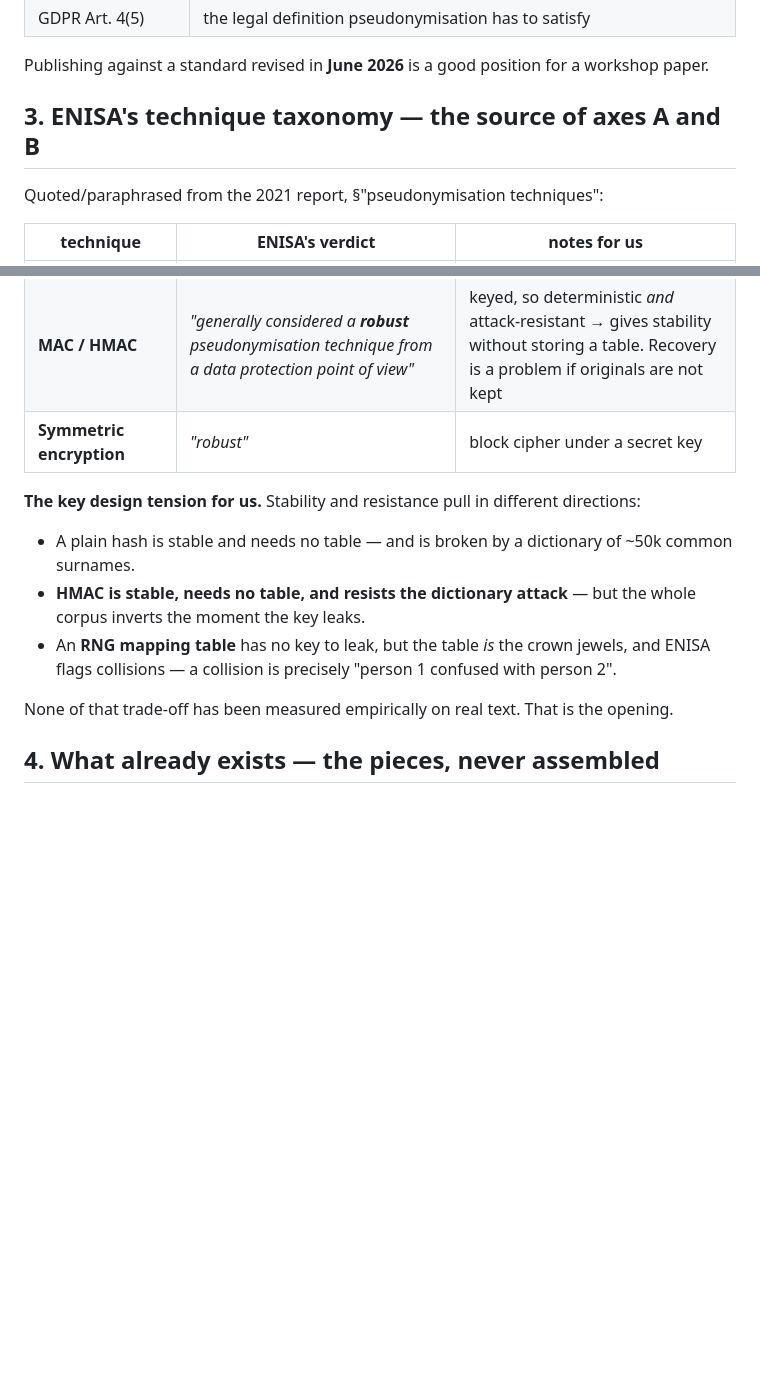
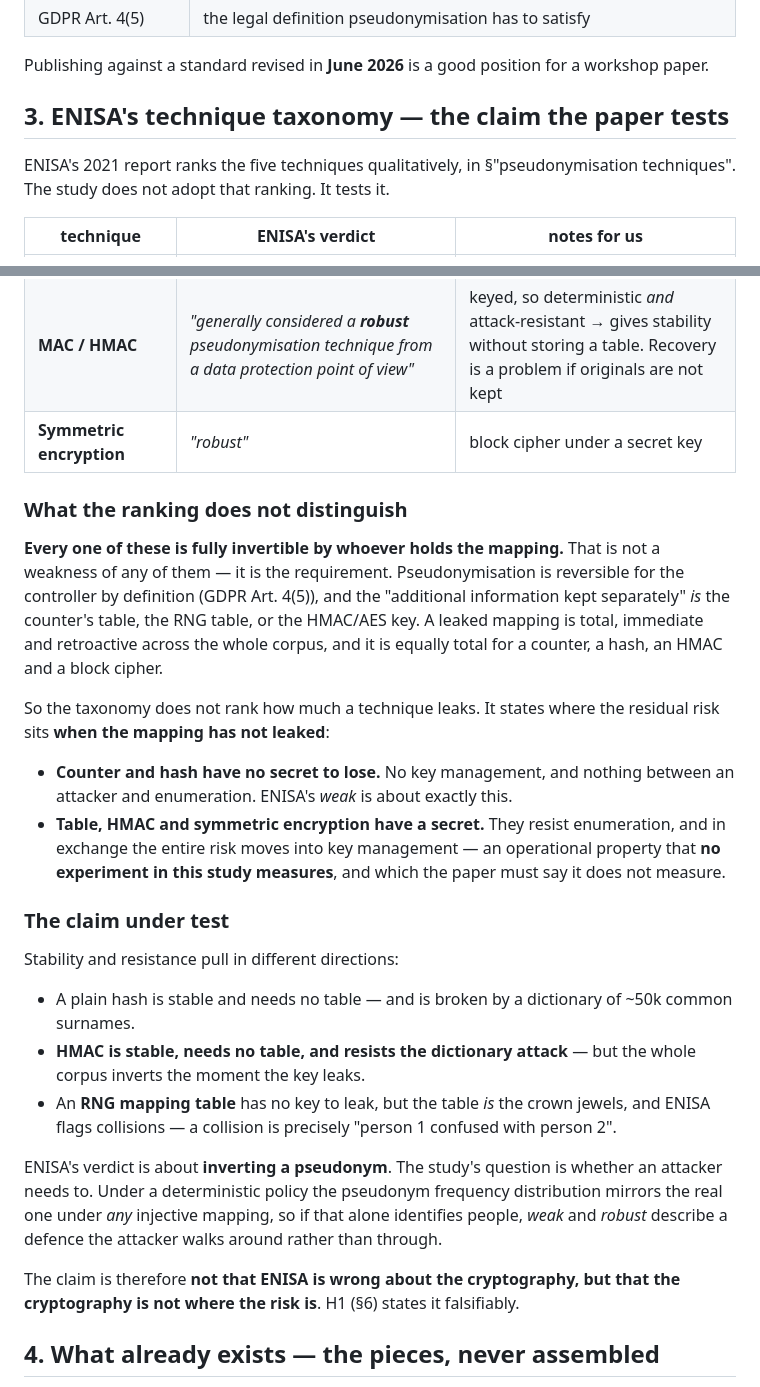
Before and after one commit to akmaier/pseudonymization, a Markdown page: experiment_plan.md, 2 parts joined by grey strips. Drawn GitHub-style; blank space fills up the shorter version.

Commit message:
Section 3: ENISA's taxonomy as the claim the paper tests (approved AM, 2026-09-09)
Approved verbatim before editing.

Reframed from foundation to claim under test. ENISA ranks the techniques
weak to robust; the study does not adopt that ranking, it tests it.

AM's point, now explicit: a pseudonym leaks everything to whoever holds
the mapping. That is not a weakness of any technique but the requirement
-- pseudonymisation is reversible for the controller by definition, and
GDPR Art. 4(5)'s 'additional information kept separately' IS the table or
the key. A leaked mapping is total, immediate and retroactive, equally so
for a counter, a hash, an HMAC and a block cipher.

So the taxonomy does not rank leakage. It says where the residual risk
sits when the mapping has not leaked: counter and hash have no secret to
lose and nothing between an attacker and enumeration; table, HMAC and
symmetric encryption resist enumeration and move the whole risk into key
management -- which no experiment here measures, and which the paper must
say it does not measure.

The ENISA quotes and the three design-tension bullets are kept verbatim.

Co-Authored-By: Claude Opus 5 (1M context) <noreply@anthropic.com>
Claude-Session: https://claude.ai/code/session_01YFzek1hoGMeERZdMDx6jLm

```diff
--- a/experiment_plan.md
+++ b/experiment_plan.md
@@ -56,9 +56,10 @@ invented axis and a five-level tier taxonomy came to sit in the design for three
 
 Publishing against a standard revised in **June 2026** is a good position for a workshop paper.
 
-## 3. ENISA's technique taxonomy — the source of axes A and B
+## 3. ENISA's technique taxonomy — the claim the paper tests
 
-Quoted/paraphrased from the 2021 report, §"pseudonymisation techniques":
+ENISA's 2021 report ranks the five techniques qualitatively, in §"pseudonymisation techniques". The
+study does not adopt that ranking. It tests it.
 
 | technique | ENISA's verdict | notes for us |
 |---|---|---|
@@ -68,13 +69,38 @@ Quoted/paraphrased from the 2021 report, §"pseudonymisation techniques":
 | **MAC / HMAC** | *"generally considered a **robust** pseudonymisation technique from a data protection point of view"* | keyed, so deterministic *and* attack-resistant → gives stability without storing a table. Recovery is a problem if originals are not kept |
 | **Symmetric encryption** | *"robust"* | block cipher under a secret key |
 
-**The key design tension for us.** Stability and resistance pull in different directions:
+### What the ranking does not distinguish
+
+**Every one of these is fully invertible by whoever holds the mapping.** That is not a weakness of
+any of them — it is the requirement. Pseudonymisation is reversible for the controller by definition
+(GDPR Art. 4(5)), and the "additional information kept separately" *is* the counter's table, the RNG
+table, or the HMAC/AES key. A leaked mapping is total, immediate and retroactive across the whole
+corpus, and it is equally total for a counter, a hash, an HMAC and a block cipher.
+
+So the taxonomy does not rank how much a technique leaks. It states where the residual risk sits
+**when the mapping has not leaked**:
+
+- **Counter and hash have no secret to lose.** No key management, and nothing between an attacker and
+  enumeration. ENISA's *weak* is about exactly this.
+- **Table, HMAC and symmetric encryption have a secret.** They resist enumeration, and in exchange
+  the entire risk moves into key management — an operational property that **no experiment in this
+  study measures**, and which the paper must say it does not measure.
+
+### The claim under test
+
+Stability and resistance pull in different directions:
 
 - A plain hash is stable and needs no table — and is broken by a dictionary of ~50k common surnames.
 - **HMAC is stable, needs no table, and resists the dictionary attack** — but the whole corpus inverts the moment the key leaks.
 - An **RNG mapping table** has no key to leak, but the table *is* the crown jewels, and ENISA flags collisions — a collision is precisely "person 1 confused with person 2".
 
-None of that trade-off has been measured empirically on real text. That is the opening.
+ENISA's verdict is about **inverting a pseudonym**. The study's question is whether an attacker needs
+to. Under a deterministic policy the pseudonym frequency distribution mirrors the real one under
+*any* injective mapping, so if that alone identifies people, *weak* and *robust* describe a defence
+the attacker walks around rather than through.
+
+The claim is therefore **not that ENISA is wrong about the cryptography, but that the cryptography is
+not where the risk is**. H1 (§6) states it falsifiably.
 
 ## 4. What already exists — the pieces, never assembled
 
```
